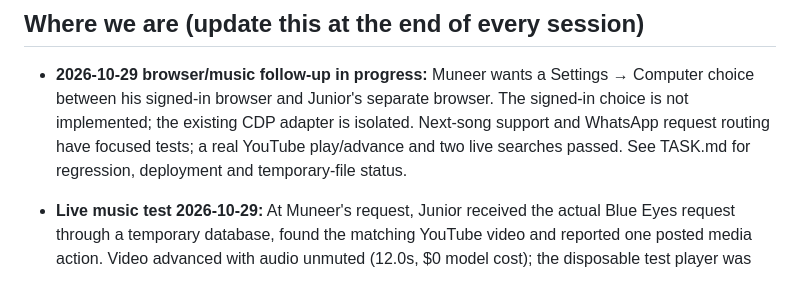
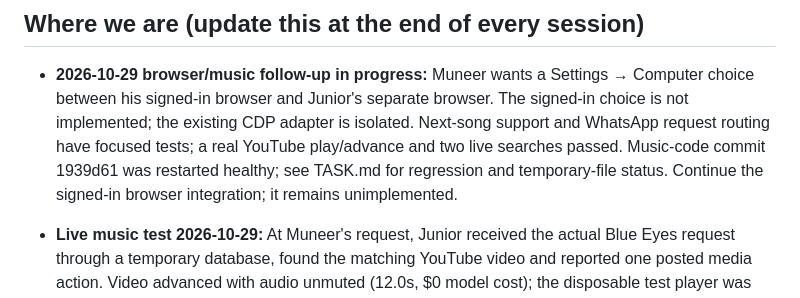
Before and after one commit to MSMuneerIqbal/junior-muneer, a Markdown page: AGENTS.md, the part around the change. Rendered like a GitHub page.

Commit message:
Record music deployment and remaining browser work

```diff
--- a/AGENTS.md
+++ b/AGENTS.md
@@ -25,7 +25,8 @@ have not been decided. Do not infer those requirements from the word "product".
 - **2026-10-29 browser/music follow-up in progress:** Muneer wants a Settings → Computer choice between his
   signed-in browser and Junior's separate browser. The signed-in choice is not implemented; the existing CDP
   adapter is isolated. Next-song support and WhatsApp request routing have focused tests; a real YouTube
-  play/advance and two live searches passed. See TASK.md for regression, deployment and temporary-file status.
+  play/advance and two live searches passed. Music-code commit 1939d61 was restarted healthy; see TASK.md for
+  regression and temporary-file status. Continue the signed-in browser integration; it remains unimplemented.
 
 - **Live music test 2026-10-29:** At Muneer's request, Junior received the actual Blue Eyes request through a
   temporary database, found the matching YouTube video and reported one posted media action. Video advanced with
```
Also changed, not shown: PROJECT_CONTEXT.md (+1 -1 lines), TASK.md (+2 -2 lines).
